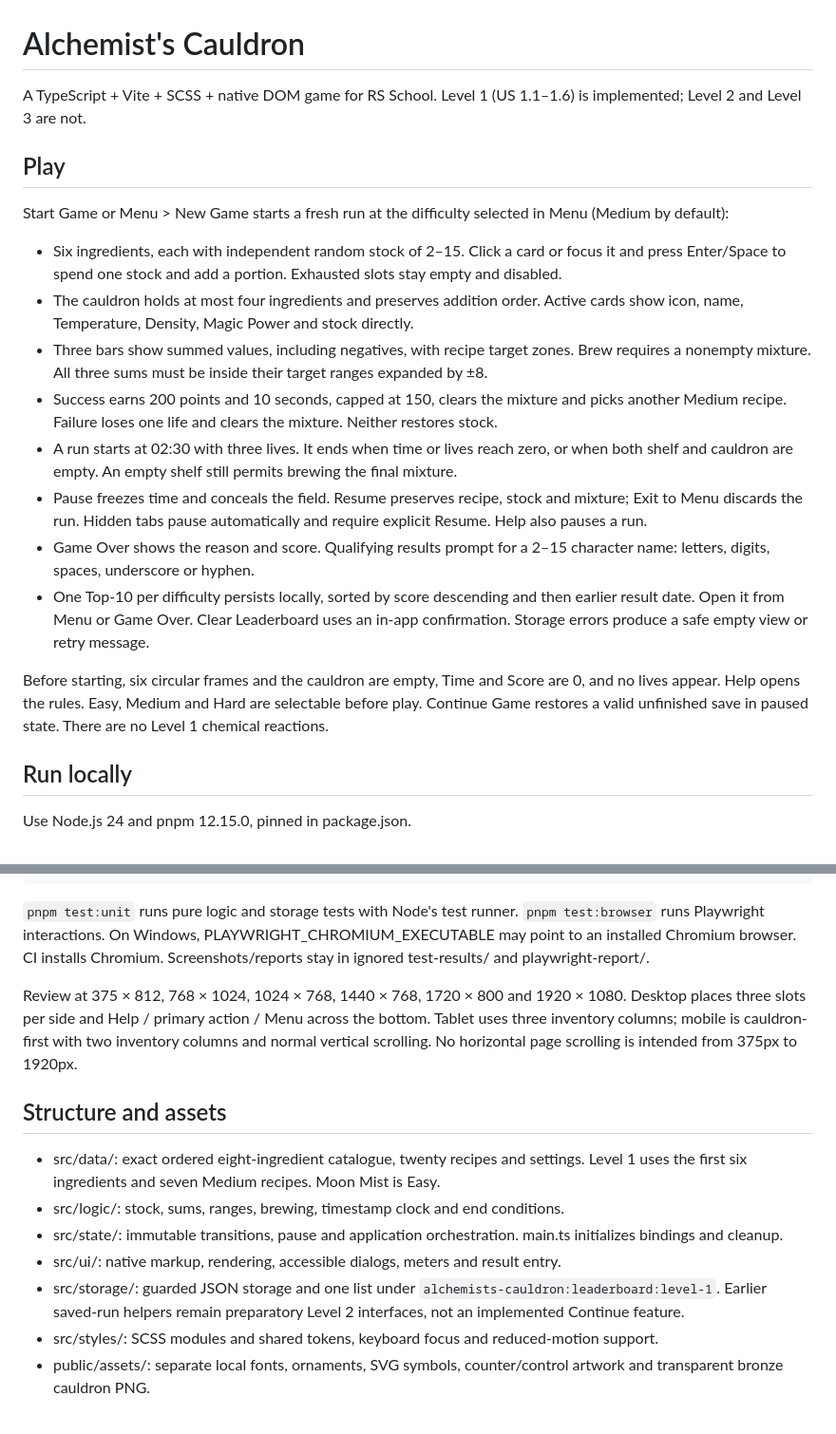
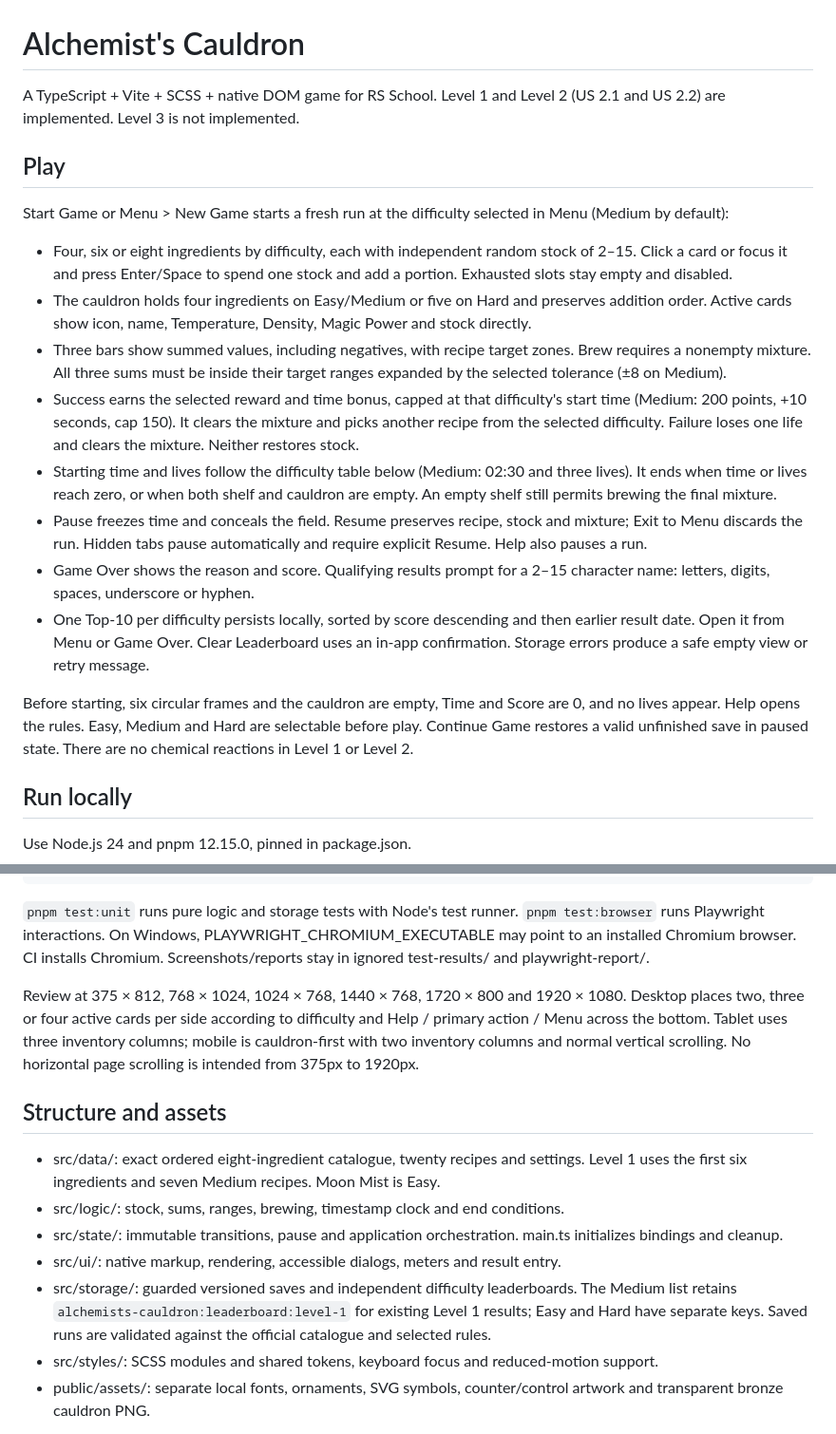
Before and after one commit to abnzrdev/alchemists-cauldron, a Markdown page: README.md, 2 parts joined by grey strips. Shown at 95% size. Rendered like a GitHub page.

Commit message:
docs: align game guide with completed level two behavior

```diff
--- a/README.md
+++ b/README.md
@@ -1,21 +1,21 @@
 # Alchemist's Cauldron
 
-A TypeScript + Vite + SCSS + native DOM game for RS School. Level 1 (US 1.1–1.6) is implemented; Level 2 and Level 3 are not.
+A TypeScript + Vite + SCSS + native DOM game for RS School. Level 1 and Level 2 (US 2.1 and US 2.2) are implemented. Level 3 is not implemented.
 
 ## Play
 
 Start Game or Menu > New Game starts a fresh run at the difficulty selected in Menu (Medium by default):
 
-- Six ingredients, each with independent random stock of 2–15. Click a card or focus it and press Enter/Space to spend one stock and add a portion. Exhausted slots stay empty and disabled.
-- The cauldron holds at most four ingredients and preserves addition order. Active cards show icon, name, Temperature, Density, Magic Power and stock directly.
-- Three bars show summed values, including negatives, with recipe target zones. Brew requires a nonempty mixture. All three sums must be inside their target ranges expanded by ±8.
-- Success earns 200 points and 10 seconds, capped at 150, clears the mixture and picks another Medium recipe. Failure loses one life and clears the mixture. Neither restores stock.
-- A run starts at 02:30 with three lives. It ends when time or lives reach zero, or when both shelf and cauldron are empty. An empty shelf still permits brewing the final mixture.
+- Four, six or eight ingredients by difficulty, each with independent random stock of 2–15. Click a card or focus it and press Enter/Space to spend one stock and add a portion. Exhausted slots stay empty and disabled.
+- The cauldron holds four ingredients on Easy/Medium or five on Hard and preserves addition order. Active cards show icon, name, Temperature, Density, Magic Power and stock directly.
+- Three bars show summed values, including negatives, with recipe target zones. Brew requires a nonempty mixture. All three sums must be inside their target ranges expanded by the selected tolerance (±8 on Medium).
+- Success earns the selected reward and time bonus, capped at that difficulty's start time (Medium: 200 points, +10 seconds, cap 150). It clears the mixture and picks another recipe from the selected difficulty. Failure loses one life and clears the mixture. Neither restores stock.
+- Starting time and lives follow the difficulty table below (Medium: 02:30 and three lives). It ends when time or lives reach zero, or when both shelf and cauldron are empty. An empty shelf still permits brewing the final mixture.
 - Pause freezes time and conceals the field. Resume preserves recipe, stock and mixture; Exit to Menu discards the run. Hidden tabs pause automatically and require explicit Resume. Help also pauses a run.
 - Game Over shows the reason and score. Qualifying results prompt for a 2–15 character name: letters, digits, spaces, underscore or hyphen.
 - One Top-10 per difficulty persists locally, sorted by score descending and then earlier result date. Open it from Menu or Game Over. Clear Leaderboard uses an in-app confirmation. Storage errors produce a safe empty view or retry message.
 
-Before starting, six circular frames and the cauldron are empty, Time and Score are 0, and no lives appear. Help opens the rules. Easy, Medium and Hard are selectable before play. Continue Game restores a valid unfinished save in paused state. There are no Level 1 chemical reactions.
+Before starting, six circular frames and the cauldron are empty, Time and Score are 0, and no lives appear. Help opens the rules. Easy, Medium and Hard are selectable before play. Continue Game restores a valid unfinished save in paused state. There are no chemical reactions in Level 1 or Level 2.
 
 ## Run locally
 
@@ -41,7 +41,7 @@ pnpm test
 
 `pnpm test:unit` runs pure logic and storage tests with Node's test runner. `pnpm test:browser` runs Playwright interactions. On Windows, PLAYWRIGHT_CHROMIUM_EXECUTABLE may point to an installed Chromium browser. CI installs Chromium. Screenshots/reports stay in ignored test-results/ and playwright-report/.
 
-Review at 375 × 812, 768 × 1024, 1024 × 768, 1440 × 768, 1720 × 800 and 1920 × 1080. Desktop places three slots per side and Help / primary action / Menu across the bottom. Tablet uses three inventory columns; mobile is cauldron-first with two inventory columns and normal vertical scrolling. No horizontal page scrolling is intended from 375px to 1920px.
+Review at 375 × 812, 768 × 1024, 1024 × 768, 1440 × 768, 1720 × 800 and 1920 × 1080. Desktop places two, three or four active cards per side according to difficulty and Help / primary action / Menu across the bottom. Tablet uses three inventory columns; mobile is cauldron-first with two inventory columns and normal vertical scrolling. No horizontal page scrolling is intended from 375px to 1920px.
 
 ## Structure and assets
 
@@ -49,7 +49,7 @@ Review at 375 × 812, 768 × 1024, 1024 × 768, 1440 × 768, 1720 × 800 and 192
 - src/logic/: stock, sums, ranges, brewing, timestamp clock and end conditions.
 - src/state/: immutable transitions, pause and application orchestration. main.ts initializes bindings and cleanup.
 - src/ui/: native markup, rendering, accessible dialogs, meters and result entry.
-- src/storage/: guarded JSON storage and one list under `alchemists-cauldron:leaderboard:level-1`. Earlier saved-run helpers remain preparatory Level 2 interfaces, not an implemented Continue feature.
+- src/storage/: guarded versioned saves and independent difficulty leaderboards. The Medium list retains `alchemists-cauldron:leaderboard:level-1` for existing Level 1 results; Easy and Hard have separate keys. Saved runs are validated against the official catalogue and selected rules.
 - src/styles/: SCSS modules and shared tokens, keyboard focus and reduced-motion support.
 - public/assets/: separate local fonts, ornaments, SVG symbols, counter/control artwork and transparent bronze cauldron PNG.
 
```
Also changed, not shown: other parts of README.md (+4 -2 lines).
